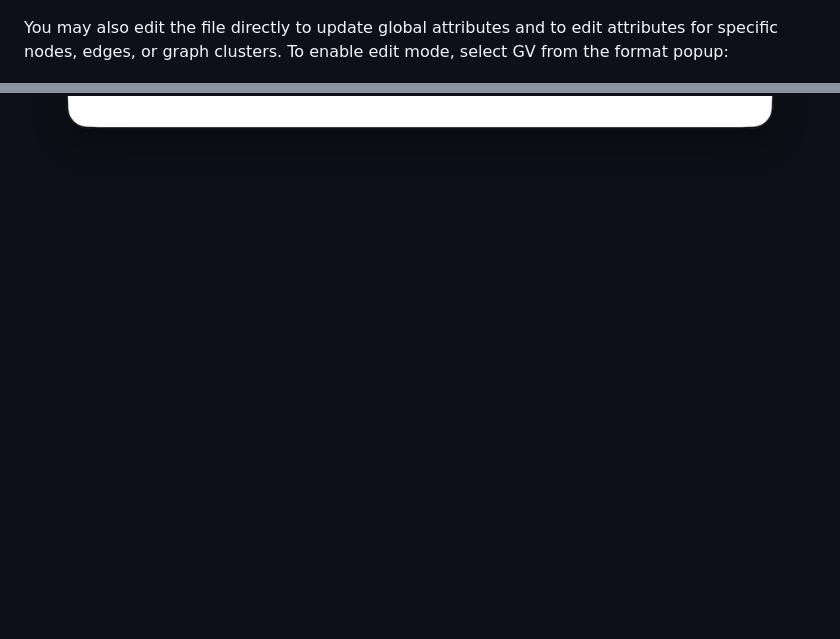
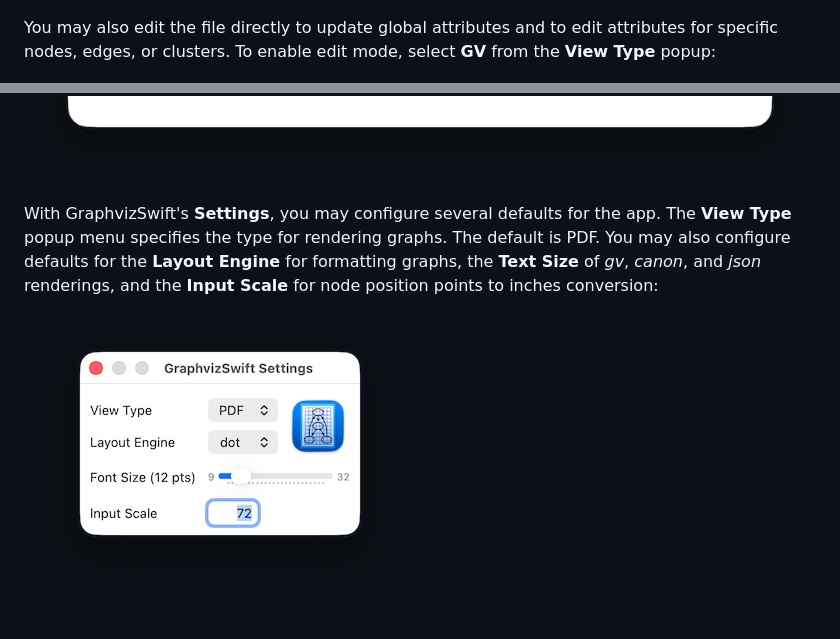
Before and after one commit to zosmac/graphviz_swift, a Markdown page: README.md, 2 parts joined by grey strips. GitHub-like rendering; blank space fills up the shorter version.

```diff
--- a/README.md
+++ b/README.md
@@ -88,6 +84,10 @@ For guidance on setting attributes, select *Show Attributes Documentation* from
 
 ![GraphvizSwiftAttrsDoc](Readme/GraphvizSwiftAttrsDoc.png)
 
-You may also edit the file directly to update global attributes and to edit attributes for specific nodes, edges, or graph clusters. To enable edit mode, select GV from the format popup:
+You may also edit the file directly to update global attributes and to edit attributes for specific nodes, edges, or clusters. To enable edit mode, select **GV** from the **View Type** popup:
 
 ![GraphvizSwiftEdit](Readme/GraphvizSwiftEdit.png)
+
+With GraphvizSwift's **Settings**, you may configure several defaults for the app. The **View Type** popup menu specifies the type for rendering graphs. The default is PDF. You may also configure defaults for the **Layout Engine** for formatting graphs, the **Text Size** of *gv*, *canon*, and *json* renderings, and the **Input Scale** for node position points to inches conversion:
+
+![GraphvizSwiftSettings](Readme/GraphvizSwiftSettings.png)
```
Also changed, not shown: other parts of README.md (+13 -17 lines), Readme/GraphvizSwiftMessage.png (deleted), Readme/GraphvizSwiftMessages.png (added), 8 other files.
